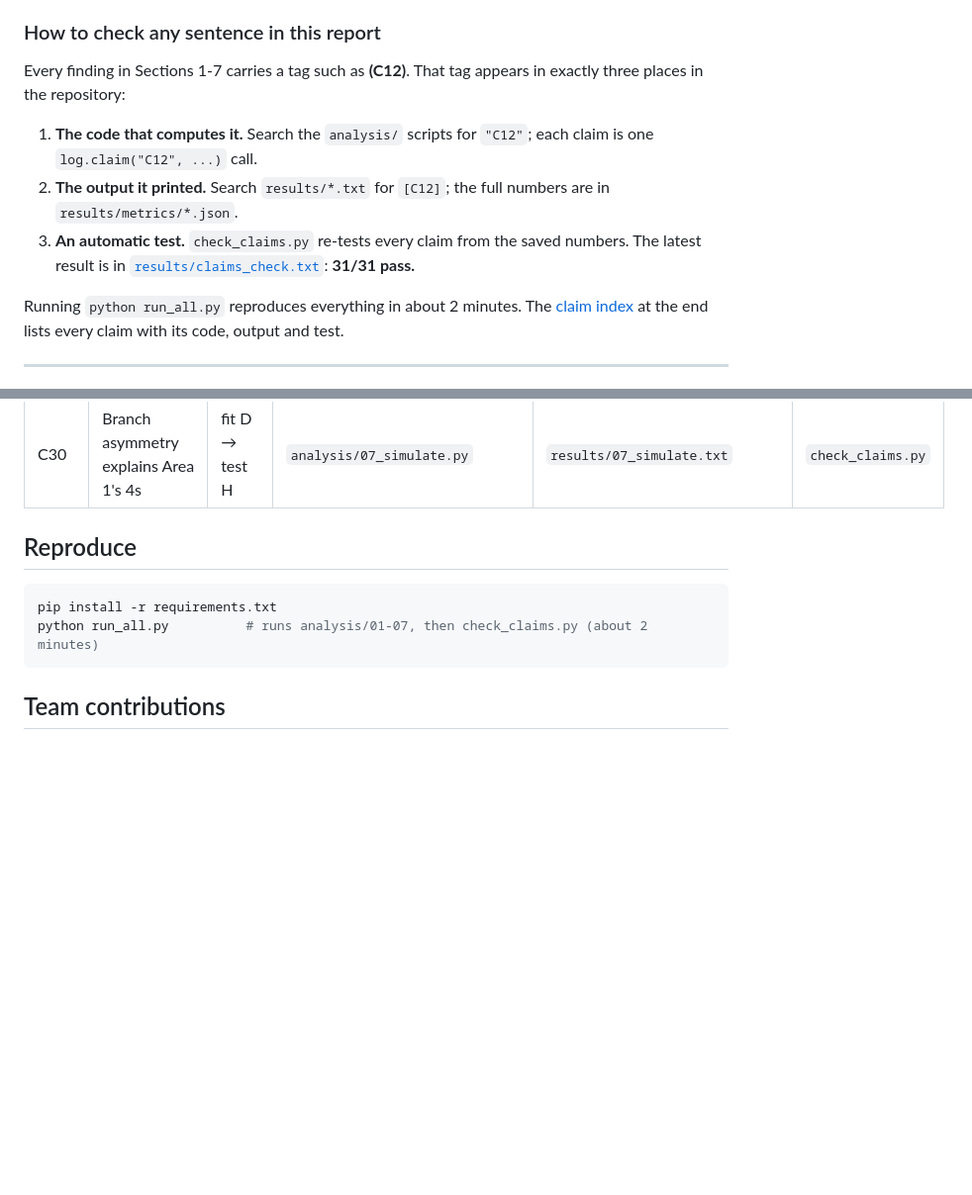
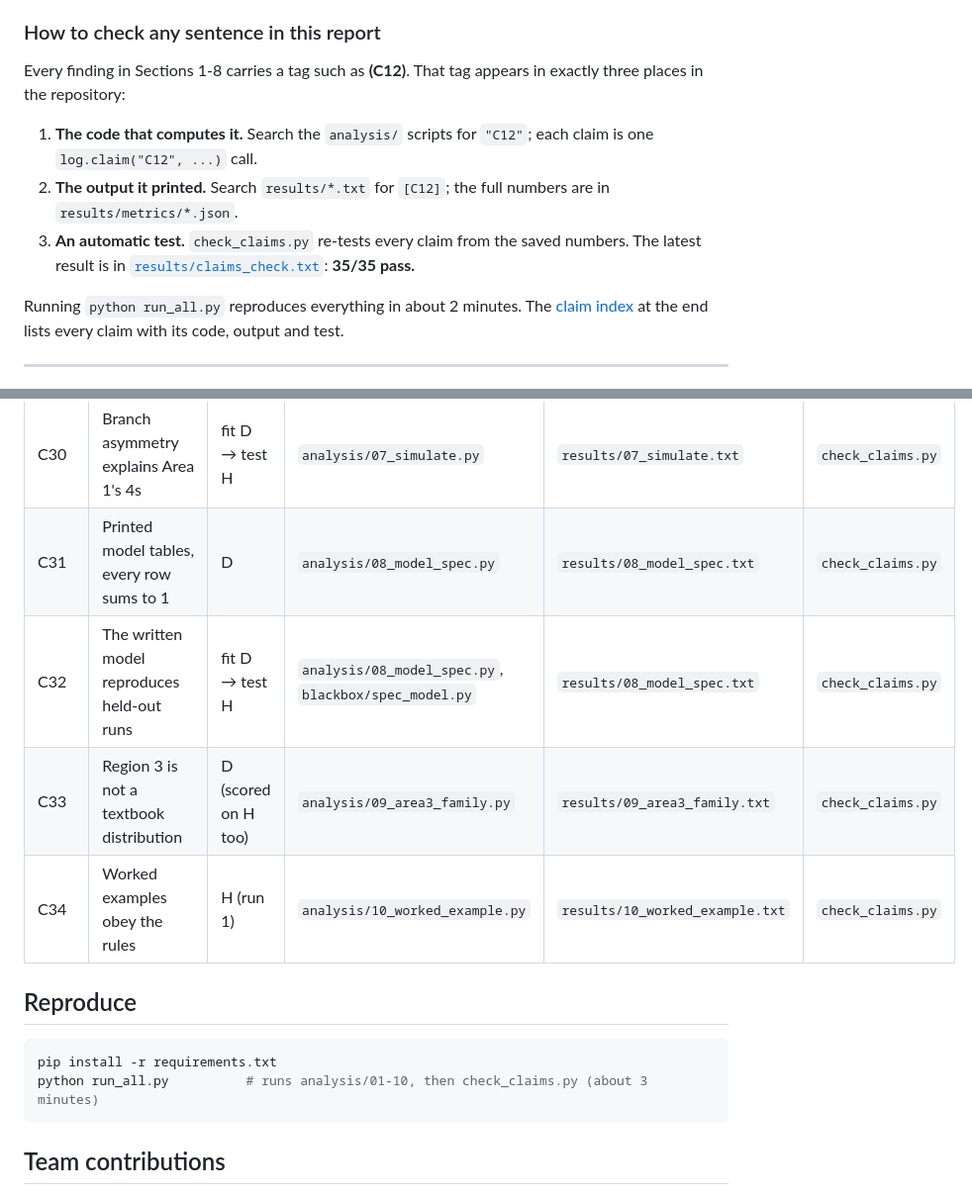
Before and after one commit to mxwashington/ssie501-blackbox-rules, a Markdown page: REPORT.md, 2 parts joined by grey strips. Shown at 99% size. Drawn GitHub-style; blank space fills up the shorter version.

````diff
--- a/REPORT.md
+++ b/REPORT.md
@@ -17,11 +17,11 @@ Every step, each of the four areas updates on its own: Areas 1-3 pick **one rand
 
 ### How to check any sentence in this report
 
-Every finding in Sections 1-7 carries a tag such as **(C12)**. That tag appears in exactly three places in the repository:
+Every finding in Sections 1-8 carries a tag such as **(C12)**. That tag appears in exactly three places in the repository:
 
 1. **The code that computes it.** Search the `analysis/` scripts for `"C12"`; each claim is one `log.claim("C12", ...)` call.
 2. **The output it printed.** Search `results/*.txt` for `[C12]`; the full numbers are in `results/metrics/*.json`.
-3. **An automatic test.** `check_claims.py` re-tests every claim from the saved numbers. The latest result is in [`results/claims_check.txt`](results/claims_check.txt): **31/31 pass.**
+3. **An automatic test.** `check_claims.py` re-tests every claim from the saved numbers. The latest result is in [`results/claims_check.txt`](results/claims_check.txt): **35/35 pass.**
 
 Running `python run_all.py` reproduces everything in about 2 minutes. The [claim index](#claim-index) at the end lists every claim with its code, output and test.
 
@@ -242,12 +261,16 @@ D = discovery (Group 1, 61 runs) · H = held-out (shared dataset, 30 runs) · G2
 | C28 | Rebuilt box reproduces held-out runs | fit D → test H | `analysis/07_simulate.py` | `results/07_simulate.txt` | `check_claims.py` |
 | C29 | Final states, real vs rebuilt | fit D → test H | `analysis/07_simulate.py` | `results/07_simulate.txt` | `check_claims.py` |
 | C30 | Branch asymmetry explains Area 1's 4s | fit D → test H | `analysis/07_simulate.py` | `results/07_simulate.txt` | `check_claims.py` |
+| C31 | Printed model tables, every row sums to 1 | D | `analysis/08_model_spec.py` | `results/08_model_spec.txt` | `check_claims.py` |
+| C32 | The written model reproduces held-out runs | fit D → test H | `analysis/08_model_spec.py`, `blackbox/spec_model.py` | `results/08_model_spec.txt` | `check_claims.py` |
+| C33 | Region 3 is not a textbook distribution | D (scored on H too) | `analysis/09_area3_family.py` | `results/09_area3_family.txt` | `check_claims.py` |
+| C34 | Worked examples obey the rules | H (run 1) | `analysis/10_worked_example.py` | `results/10_worked_example.txt` | `check_claims.py` |
 
 ## Reproduce
 
 ```bash
 pip install -r requirements.txt
-python run_all.py          # runs analysis/01-07, then check_claims.py (about 2 minutes)
+python run_all.py          # runs analysis/01-10, then check_claims.py (about 3 minutes)
 ```
 
 ## Team contributions
````
Also changed, not shown: other parts of REPORT.md (+20 -1 lines), MODEL_SPECIFICATION.md (added, +375 -0 lines), README.md (+11 -5 lines), figures/08_written_model_vs_real.png (added), 14 other files.
